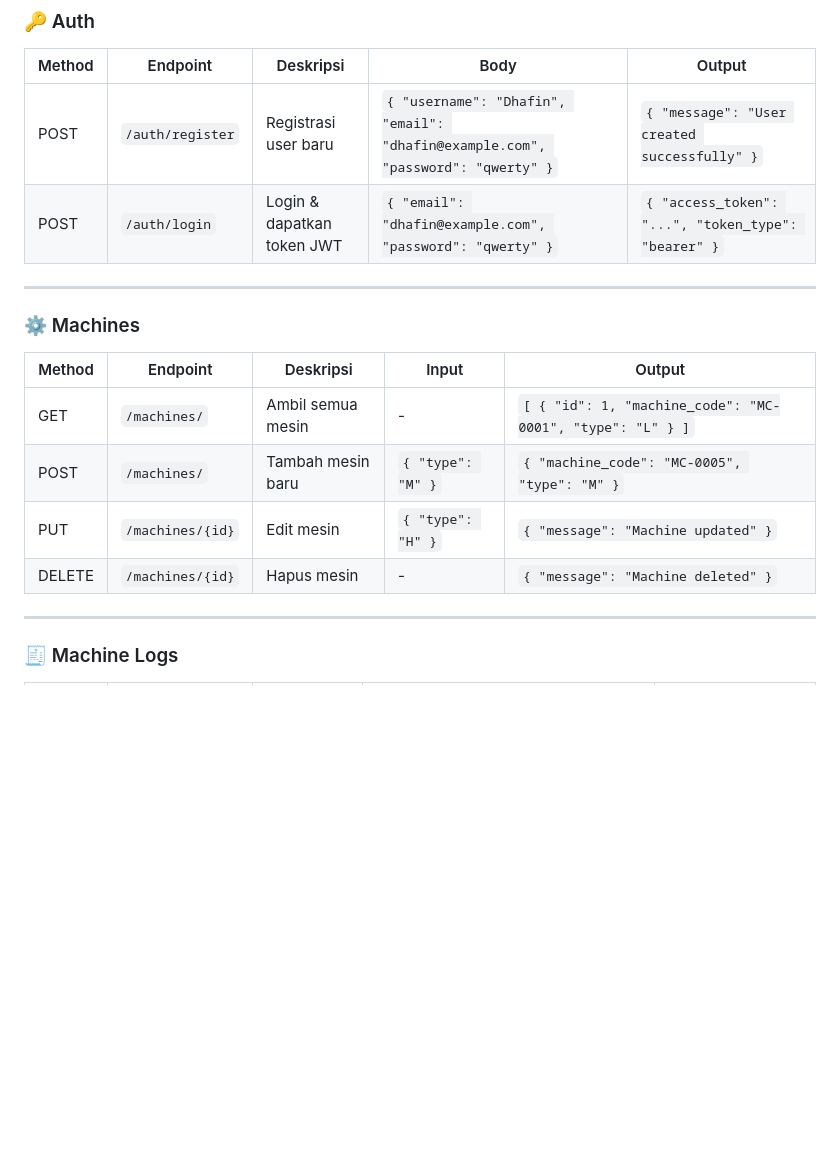
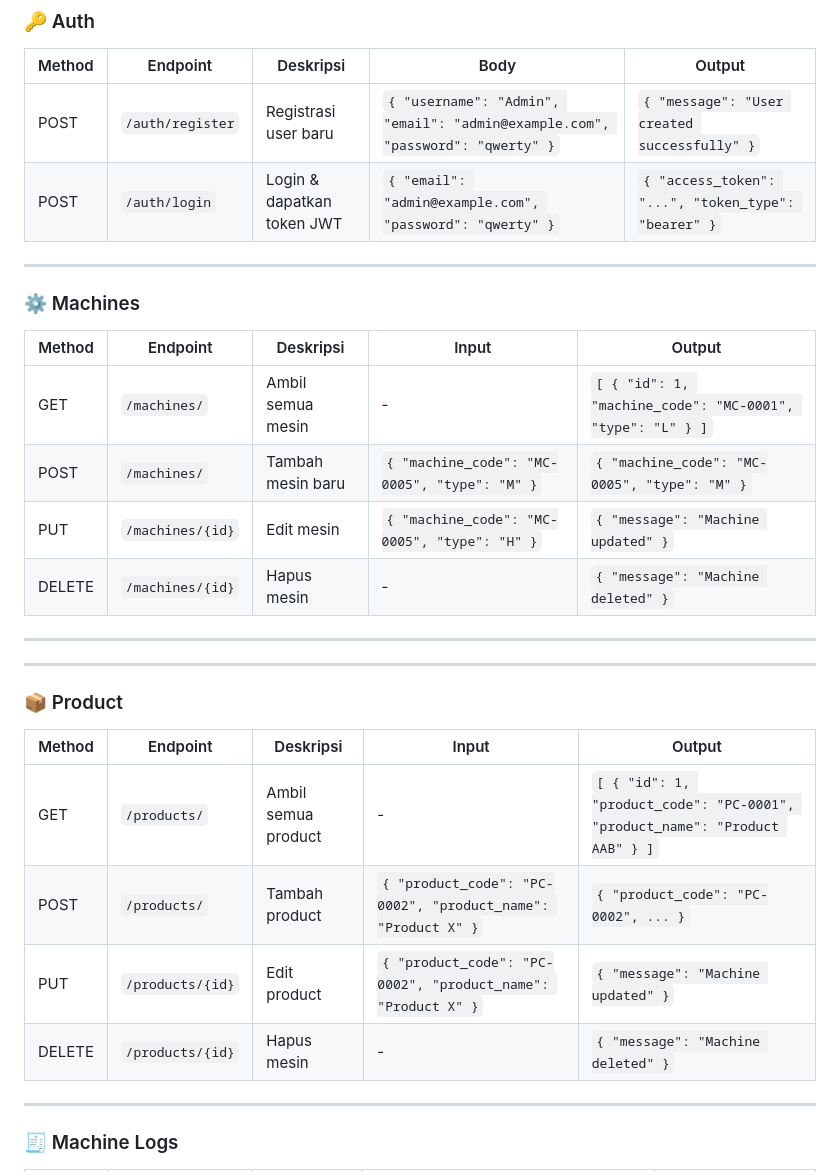
Before and after one commit to DhafinQ/maintenance_classification, a Markdown page: README.md, the part around the change. GitHub-like rendering; blank space fills up the shorter version.

```diff
--- a/README.md
+++ b/README.md
@@ -220,8 +220,8 @@ python migrations/seed_data.py
 
 | Method | Endpoint         | Deskripsi                  | Body                                                                            | Output                                              |
 | ------ | ---------------- | -------------------------- | ------------------------------------------------------------------------------- | --------------------------------------------------- |
-| POST   | `/auth/register` | Registrasi user baru       | `{ "username": "Dhafin", "email": "dhafin@example.com", "password": "qwerty" }` | `{ "message": "User created successfully" }`        |
-| POST   | `/auth/login`    | Login & dapatkan token JWT | `{ "email": "dhafin@example.com", "password": "qwerty" }`                       | `{ "access_token": "...", "token_type": "bearer" }` |
+| POST   | `/auth/register` | Registrasi user baru       | `{ "username": "Admin", "email": "admin@example.com", "password": "qwerty" }` | `{ "message": "User created successfully" }`        |
+| POST   | `/auth/login`    | Login & dapatkan token JWT | `{ "email": "admin@example.com", "password": "qwerty" }`                       | `{ "access_token": "...", "token_type": "bearer" }` |
 
 ---
 
@@ -230,9 +230,22 @@ python migrations/seed_data.py
 | Method | Endpoint         | Deskripsi         | Input             | Output                                                    |
 | ------ | ---------------- | ----------------- | ----------------- | --------------------------------------------------------- |
 | GET    | `/machines/`     | Ambil semua mesin | -                 | `[ { "id": 1, "machine_code": "MC-0001", "type": "L" } ]` |
-| POST   | `/machines/`     | Tambah mesin baru | `{ "type": "M" }` | `{ "machine_code": "MC-0005", "type": "M" }`              |
-| PUT    | `/machines/{id}` | Edit mesin        | `{ "type": "H" }` | `{ "message": "Machine updated" }`                        |
+| POST   | `/machines/`     | Tambah mesin baru | `{ "machine_code": "MC-0005", "type": "M" }` | `{ "machine_code": "MC-0005", "type": "M" }`              |
+| PUT    | `/machines/{id}` | Edit mesin        | `{ "machine_code": "MC-0005", "type": "H" }` | `{ "message": "Machine updated" }`                        |
 | DELETE | `/machines/{id}` | Hapus mesin       | -                 | `{ "message": "Machine deleted" }`                        |
+
+---
+
+---
+
+###  📦 Product
+
+| Method | Endpoint         | Deskripsi         | Input             | Output                                                    |
+| ------ | ---------------- | ----------------- | ----------------- | --------------------------------------------------------- |
+| GET    | `/products/`     | Ambil semua product | -                 | `[ { "id": 1, "product_code": "PC-0001", "product_name": "Product AAB" } ]` |
+| POST   | `/products/`     | Tambah product | `{ "product_code": "PC-0002", "product_name": "Product X" }` | `{ "product_code": "PC-0002", ... }`              |
+| PUT    | `/products/{id}` | Edit product        | `{ "product_code": "PC-0002", "product_name": "Product X" }` | `{ "message": "Machine updated" }`                        |
+| DELETE | `/products/{id}` | Hapus mesin       | -                 | `{ "message": "Machine deleted" }`                        |
 
 ---
 
```
